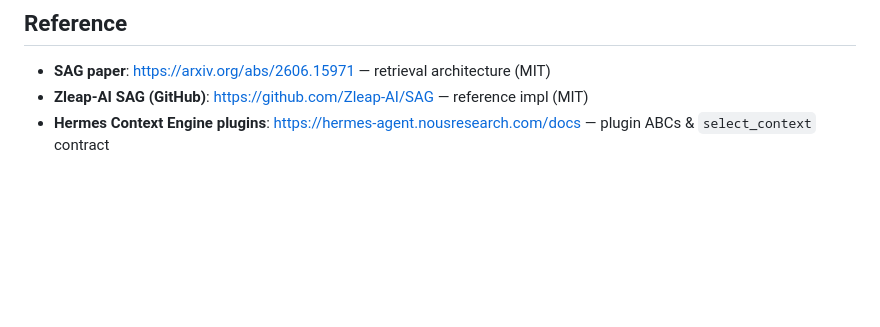
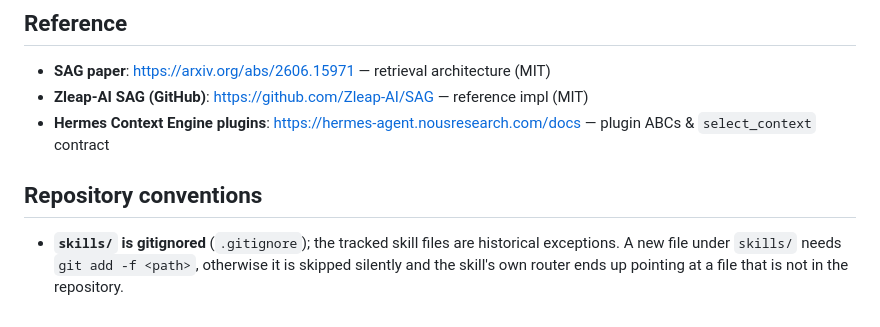
Before and after one commit to alrcatraz/astra-knowledge-base-mcp, a Markdown page: AGENTS.md, the part around the change. Rendered like a GitHub page; blank space fills up the shorter version.

Commit message:
projection: catch up with the private line (AGENTS.md convention) (#6)

```diff
--- a/AGENTS.md
+++ b/AGENTS.md
@@ -341,3 +341,9 @@ reasoning quality — highest-risk, lowest-certainty item.
 - **SAG paper**: https://arxiv.org/abs/2606.15971 — retrieval architecture (MIT)
 - **Zleap-AI SAG (GitHub)**: https://github.com/Zleap-AI/SAG — reference impl (MIT)
 - **Hermes Context Engine plugins**: https://hermes-agent.nousresearch.com/docs — plugin ABCs & `select_context` contract
+
+## Repository conventions
+
+- **`skills/` is gitignored** (`.gitignore`); the tracked skill files are historical exceptions.
+  A new file under `skills/` needs `git add -f <path>`, otherwise it is skipped silently and the
+  skill's own router ends up pointing at a file that is not in the repository.
```
